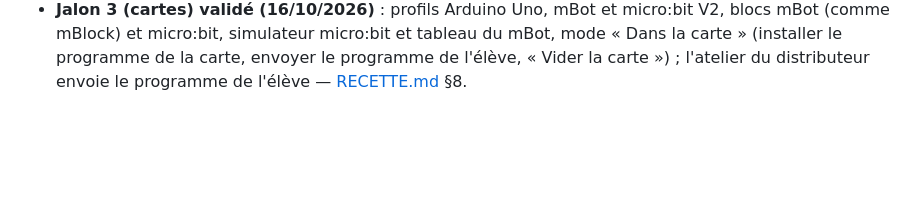
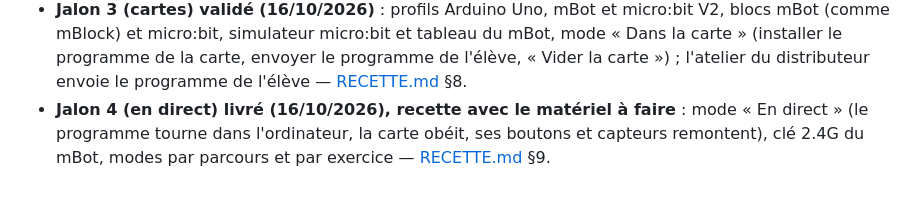
Before and after one commit to Anlito/labo-blocs, a Markdown page: README.md, the part around the change. GitHub-like rendering; blank space fills up the shorter version.

Commit message:
Jalon 4 : recette §9, plan et README
Co-Authored-By: Claude Opus 5.5 <noreply@anthropic.com>
Claude-Session: https://claude.ai/code/session_01Xep6aMy8sKtJscxZRZebQJ

```diff
--- a/README.md
+++ b/README.md
@@ -68,3 +68,6 @@ Le site marche aussi en ouvrant directement `site/index.html` depuis un dossier
   blocs mBot (comme mBlock) et micro:bit, simulateur micro:bit et tableau du mBot, mode « Dans la carte » (installer le
   programme de la carte, envoyer le programme de l'élève, « Vider la carte ») ; l'atelier du distributeur envoie le
   programme de l'élève — [RECETTE.md](RECETTE.md) §8.
+- **Jalon 4 (en direct) livré (16/10/2026), recette avec le matériel à faire** : mode « En direct » (le programme
+  tourne dans l'ordinateur, la carte obéit, ses boutons et capteurs remontent), clé 2.4G du mBot, modes par parcours
+  et par exercice — [RECETTE.md](RECETTE.md) §9.
```
Also changed, not shown: RECETTE.md (+31 -1 lines), docs/PLAN.md (+17 -0 lines).
